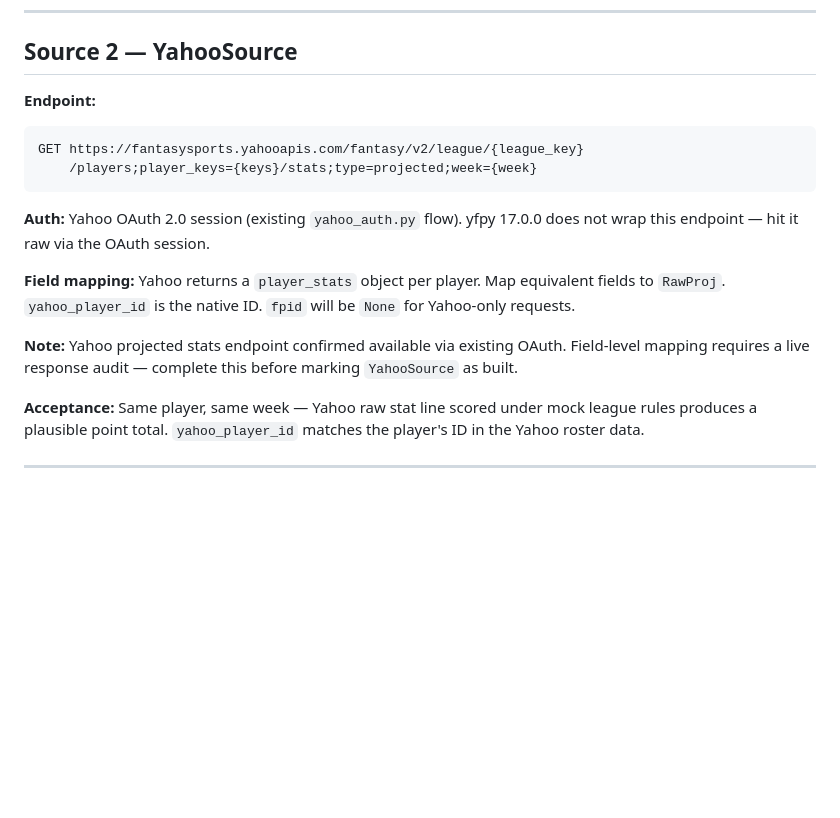
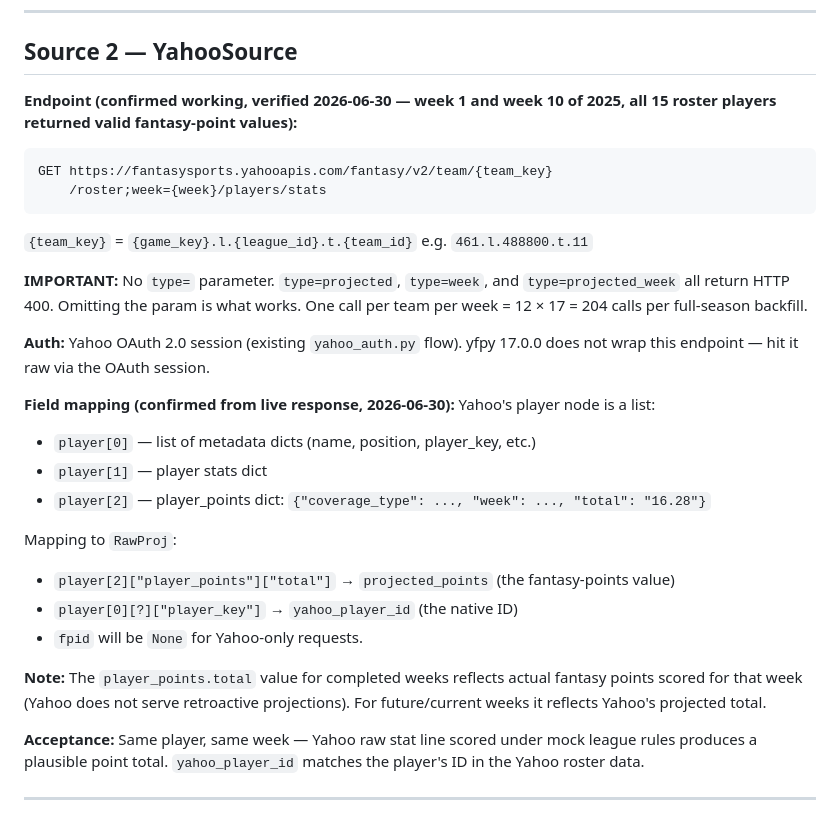
Before and after one commit to FDCHub/fantasy-beefs, a Markdown page: tools/PROJECTION_SOURCES_FANTASYPROS_YAHOO_SPEC.md, the part around the change. GitHub-like rendering; blank space fills up the shorter version.

Commit message:
docs: correct Yahoo projected-stats endpoint and field path in projection spec
Co-Authored-By: Claude Sonnet 4.6 <noreply@anthropic.com>

````diff
--- a/tools/PROJECTION_SOURCES_FANTASYPROS_YAHOO_SPEC.md
+++ b/tools/PROJECTION_SOURCES_FANTASYPROS_YAHOO_SPEC.md
@@ -105,22 +105,35 @@ proving scoring lives in the engine, not the source.
 
 ## Source 2 — YahooSource
 
-**Endpoint:**
+**Endpoint (confirmed working, verified 2026-06-30 — week 1 and week 10
+of 2025, all 15 roster players returned valid fantasy-point values):**
 ```
-GET https://fantasysports.yahooapis.com/fantasy/v2/league/{league_key}
-    /players;player_keys={keys}/stats;type=projected;week={week}
+GET https://fantasysports.yahooapis.com/fantasy/v2/team/{team_key}
+    /roster;week={week}/players/stats
 ```
+`{team_key}` = `{game_key}.l.{league_id}.t.{team_id}` e.g. `461.l.488800.t.11`
+
+**IMPORTANT:** No `type=` parameter. `type=projected`, `type=week`, and
+`type=projected_week` all return HTTP 400. Omitting the param is what works.
+One call per team per week = 12 × 17 = 204 calls per full-season backfill.
 
 **Auth:** Yahoo OAuth 2.0 session (existing `yahoo_auth.py` flow).
 yfpy 17.0.0 does not wrap this endpoint — hit it raw via the OAuth session.
 
-**Field mapping:** Yahoo returns a `player_stats` object per player.
-Map equivalent fields to `RawProj`. `yahoo_player_id` is the native ID.
-`fpid` will be `None` for Yahoo-only requests.
+**Field mapping (confirmed from live response, 2026-06-30):**
+Yahoo's player node is a list:
+- `player[0]` — list of metadata dicts (name, position, player_key, etc.)
+- `player[1]` — player stats dict
+- `player[2]` — player_points dict: `{"coverage_type": ..., "week": ..., "total": "16.28"}`
 
-**Note:** Yahoo projected stats endpoint confirmed available via existing
-OAuth. Field-level mapping requires a live response audit — complete this
-before marking `YahooSource` as built.
+Mapping to `RawProj`:
+- `player[2]["player_points"]["total"]` → `projected_points` (the fantasy-points value)
+- `player[0][?]["player_key"]` → `yahoo_player_id` (the native ID)
+- `fpid` will be `None` for Yahoo-only requests.
+
+**Note:** The `player_points.total` value for completed weeks reflects
+actual fantasy points scored for that week (Yahoo does not serve retroactive
+projections). For future/current weeks it reflects Yahoo's projected total.
 
 **Acceptance:** Same player, same week — Yahoo raw stat line scored under
 mock league rules produces a plausible point total. `yahoo_player_id`
````
